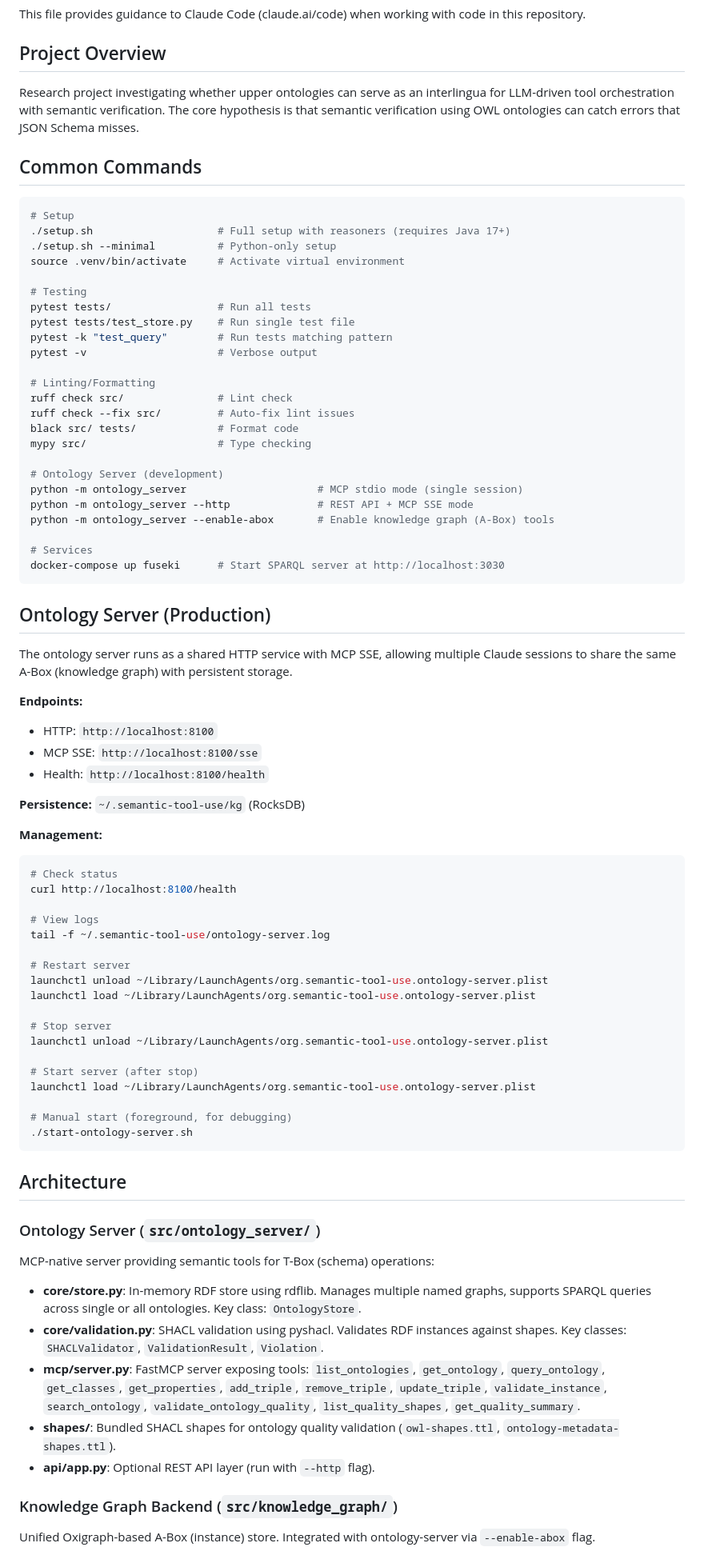
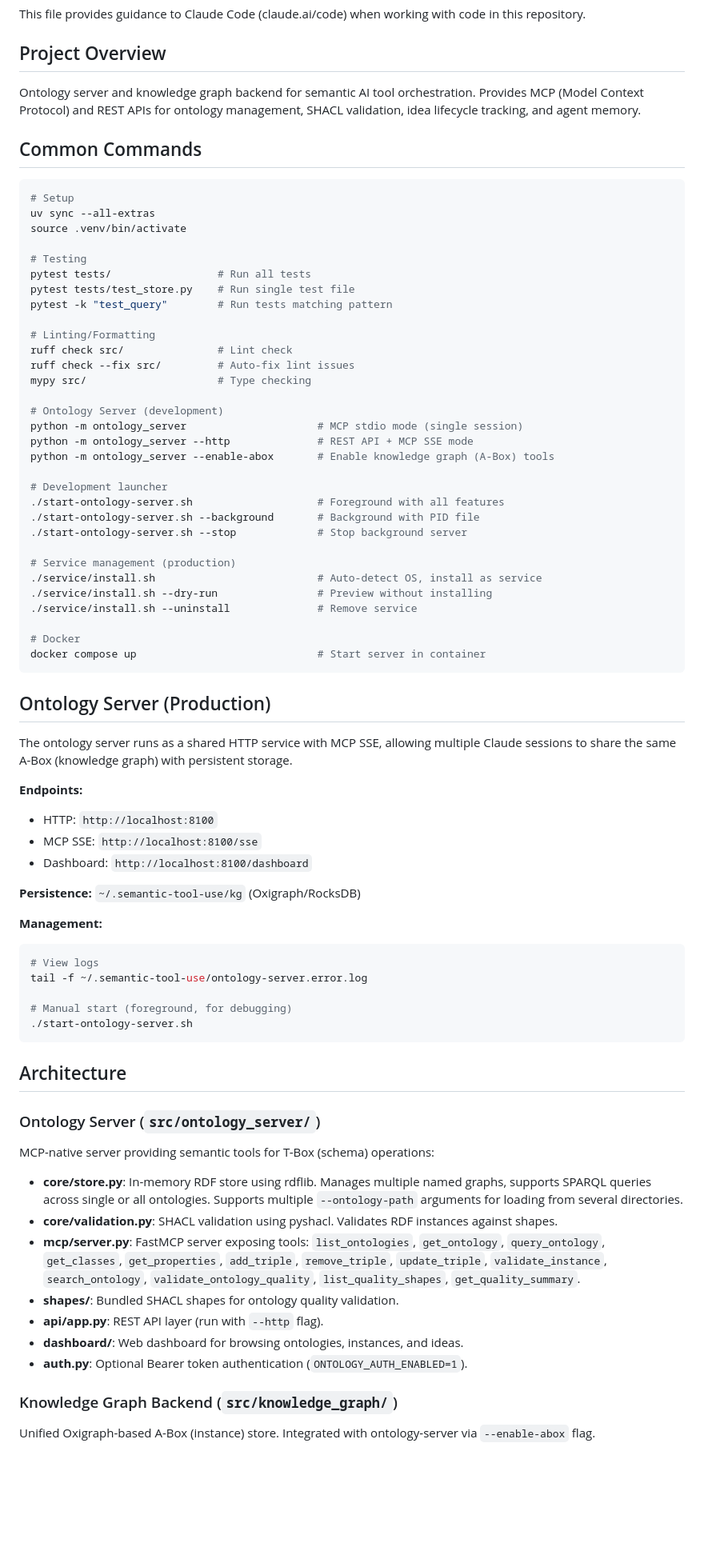
Before and after one commit to hpzorn/semantic-tool-use, a Markdown page: CLAUDE.md, the part around one of its changes. Shown at 80% size. Drawn GitHub-style; blank space fills up the shorter version.

````diff
--- a/CLAUDE.md
+++ b/CLAUDE.md
@@ -4,26 +4,23 @@ This file provides guidance to Claude Code (claude.ai/code) when working with co
 
 ## Project Overview
 
-Research project investigating whether upper ontologies can serve as an interlingua for LLM-driven tool orchestration with semantic verification. The core hypothesis is that semantic verification using OWL ontologies can catch errors that JSON Schema misses.
+Ontology server and knowledge graph backend for semantic AI tool orchestration. Provides MCP (Model Context Protocol) and REST APIs for ontology management, SHACL validation, idea lifecycle tracking, and agent memory.
 
 ## Common Commands
 
 ```bash
 # Setup
-./setup.sh                    # Full setup with reasoners (requires Java 17+)
-./setup.sh --minimal          # Python-only setup
-source .venv/bin/activate     # Activate virtual environment
+uv sync --all-extras
+source .venv/bin/activate
 
 # Testing
 pytest tests/                 # Run all tests
 pytest tests/test_store.py    # Run single test file
 pytest -k "test_query"        # Run tests matching pattern
-pytest -v                     # Verbose output
 
 # Linting/Formatting
 ruff check src/               # Lint check
 ruff check --fix src/         # Auto-fix lint issues
-black src/ tests/             # Format code
 mypy src/                     # Type checking
 
 # Ontology Server (development)
@@ -31,8 +28,18 @@ python -m ontology_server                     # MCP stdio mode (single session)
 python -m ontology_server --http              # REST API + MCP SSE mode
 python -m ontology_server --enable-abox       # Enable knowledge graph (A-Box) tools
 
-# Services
-docker-compose up fuseki      # Start SPARQL server at http://localhost:3030
+# Development launcher
+./start-ontology-server.sh                    # Foreground with all features
+./start-ontology-server.sh --background       # Background with PID file
+./start-ontology-server.sh --stop             # Stop background server
+
+# Service management (production)
+./service/install.sh                          # Auto-detect OS, install as service
+./service/install.sh --dry-run                # Preview without installing
+./service/install.sh --uninstall              # Remove service
+
+# Docker
+docker compose up                             # Start server in container
 ```
 
 ## Ontology Server (Production)
@@ -42,27 +49,14 @@ The ontology server runs as a shared HTTP service with MCP SSE, allowing multipl
 **Endpoints:**
 - HTTP: `http://localhost:8100`
 - MCP SSE: `http://localhost:8100/sse`
-- Health: `http://localhost:8100/health`
+- Dashboard: `http://localhost:8100/dashboard`
 
-**Persistence:** `~/.semantic-tool-use/kg` (RocksDB)
+**Persistence:** `~/.semantic-tool-use/kg` (Oxigraph/RocksDB)
 
 **Management:**
 ```bash
-# Check status
-curl http://localhost:8100/health
-
 # View logs
-tail -f ~/.semantic-tool-use/ontology-server.log
-
-# Restart server
-launchctl unload ~/Library/LaunchAgents/org.semantic-tool-use.ontology-server.plist
-launchctl load ~/Library/LaunchAgents/org.semantic-tool-use.ontology-server.plist
-
-# Stop server
-launchctl unload ~/Library/LaunchAgents/org.semantic-tool-use.ontology-server.plist
-
-# Start server (after stop)
-launchctl load ~/Library/LaunchAgents/org.semantic-tool-use.ontology-server.plist
+tail -f ~/.semantic-tool-use/ontology-server.error.log
 
 # Manual start (foreground, for debugging)
 ./start-ontology-server.sh
@@ -74,11 +68,13 @@ launchctl load ~/Library/LaunchAgents/org.semantic-tool-use.ontology-server.plis
 
 MCP-native server providing semantic tools for T-Box (schema) operations:
 
-- **core/store.py**: In-memory RDF store using rdflib. Manages multiple named graphs, supports SPARQL queries across single or all ontologies. Key class: `OntologyStore`.
-- **core/validation.py**: SHACL validation using pyshacl. Validates RDF instances against shapes. Key classes: `SHACLValidator`, `ValidationResult`, `Violation`.
+- **core/store.py**: In-memory RDF store using rdflib. Manages multiple named graphs, supports SPARQL queries across single or all ontologies. Supports multiple `--ontology-path` arguments for loading from several directories.
+- **core/validation.py**: SHACL validation using pyshacl. Validates RDF instances against shapes.
 - **mcp/server.py**: FastMCP server exposing tools: `list_ontologies`, `get_ontology`, `query_ontology`, `get_classes`, `get_properties`, `add_triple`, `remove_triple`, `update_triple`, `validate_instance`, `search_ontology`, `validate_ontology_quality`, `list_quality_shapes`, `get_quality_summary`.
-- **shapes/**: Bundled SHACL shapes for ontology quality validation (`owl-shapes.ttl`, `ontology-metadata-shapes.ttl`).
-- **api/app.py**: Optional REST API layer (run with `--http` flag).
+- **shapes/**: Bundled SHACL shapes for ontology quality validation.
+- **api/app.py**: REST API layer (run with `--http` flag).
+- **dashboard/**: Web dashboard for browsing ontologies, instances, and ideas.
+- **auth.py**: Optional Bearer token authentication (`ONTOLOGY_AUTH_ENABLED=1`).
 
 ### Knowledge Graph Backend (`src/knowledge_graph/`)
 
````
Also changed, not shown: other parts of CLAUDE.md (+10 -57 lines).
